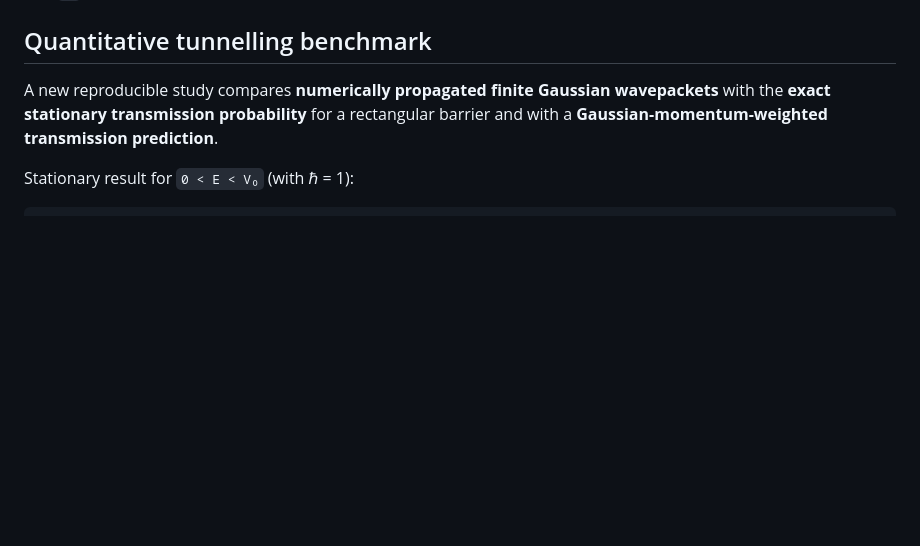
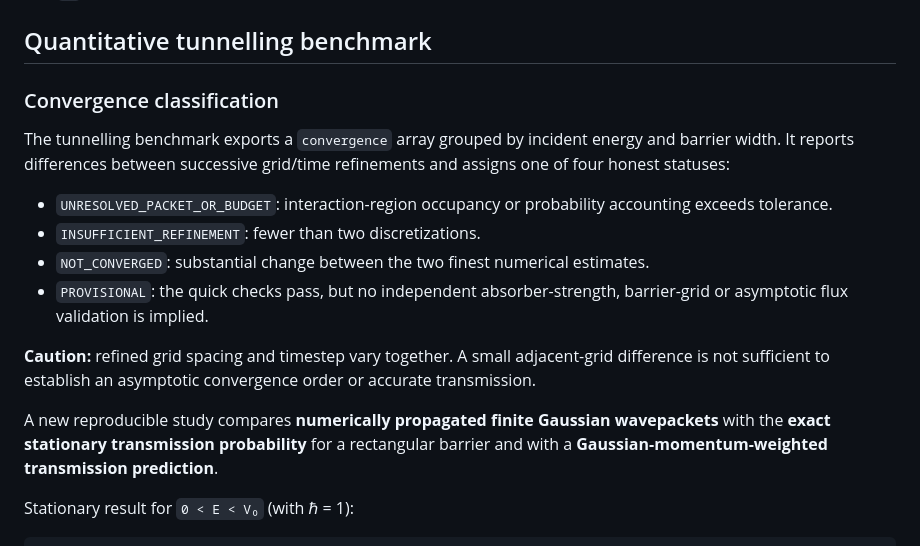
Before and after one commit to MKlolbullen/physinanigans, a Markdown page: README.md, the part around the change. Rendered like a GitHub page; blank space fills up the shorter version.

Commit message:
docs: explain convergence quality flags and limits

```diff
--- a/README.md
+++ b/README.md
@@ -74,6 +74,19 @@ The measured left/right probabilities also include any incoming packet still on
 Run `node --test tests/scattering-validation.test.cjs` to test the probability budget and compare free propagation on two grids against the analytic Gaussian. Norm conservation alone does not demonstrate accuracy: reducing `dx` and `dt` should reduce the numerical error.
 
 ## Quantitative tunnelling benchmark
+
+### Convergence classification
+
+The tunnelling benchmark exports a `convergence` array grouped by incident energy and barrier width. It reports differences between successive grid/time refinements and assigns one of four honest statuses:
+
+- `UNRESOLVED_PACKET_OR_BUDGET`: interaction-region occupancy or probability accounting exceeds tolerance.
+- `INSUFFICIENT_REFINEMENT`: fewer than two discretizations.
+- `NOT_CONVERGED`: substantial change between the two finest numerical estimates.
+- `PROVISIONAL`: the quick checks pass, but no independent absorber-strength, barrier-grid or asymptotic flux validation is implied.
+
+**Caution:** refined grid spacing and timestep vary together. A small adjacent-grid difference is not sufficient to establish an asymptotic convergence order or accurate transmission.
+
+
 
 A new reproducible study compares **numerically propagated finite Gaussian wavepackets** with the **exact stationary transmission probability** for a rectangular barrier and with a **Gaussian-momentum-weighted transmission prediction**.
 
```
